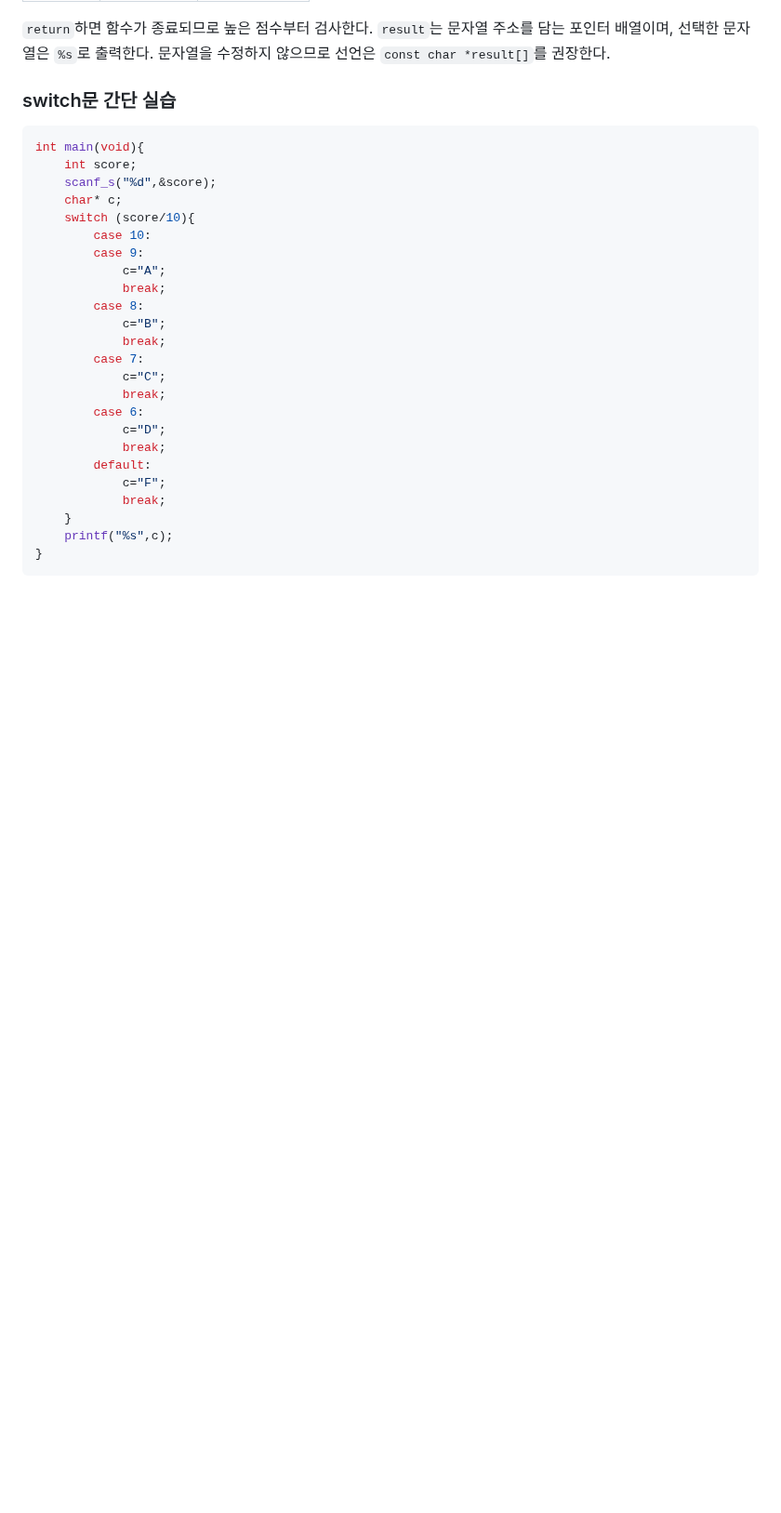
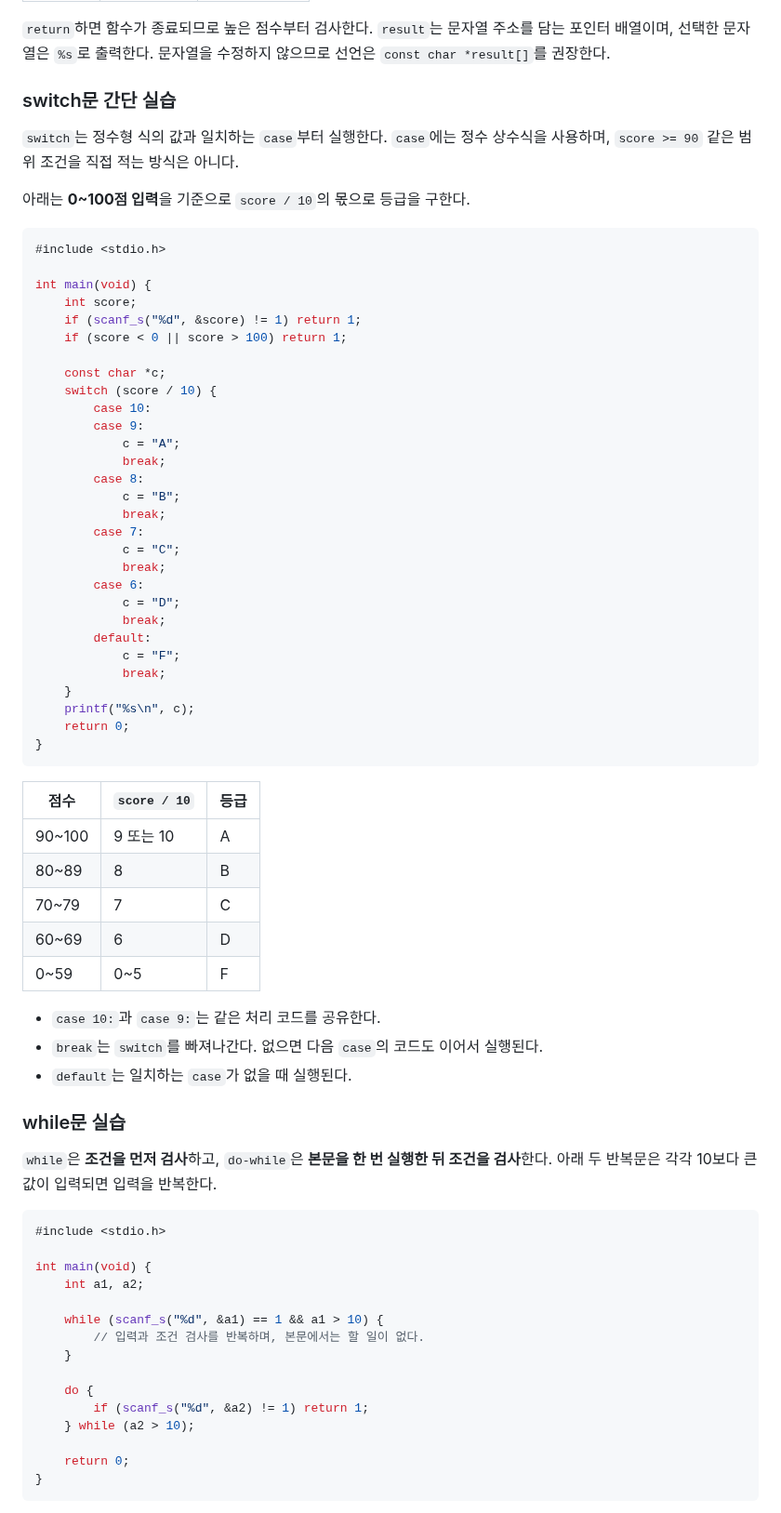
Before and after one commit to dkdltm221/Embedded-SW-TIL, a Markdown page: C/2_C_Operators_ControlFlow.md, the part around one of its changes. Shown at 93% size. Rendered like a GitHub page; blank space fills up the shorter version.

````diff
--- a/C/2_C_Operators_ControlFlow.md
+++ b/C/2_C_Operators_ControlFlow.md
@@ -464,29 +464,74 @@ int main(void){
 `return`하면 함수가 종료되므로 높은 점수부터 검사한다. `result`는 문자열 주소를 담는 포인터 배열이며, 선택한 문자열은 `%s`로 출력한다. 문자열을 수정하지 않으므로 선언은 `const char *result[]`를 권장한다.
 
 ### switch문 간단 실습
+
+`switch`는 정수형 식의 값과 일치하는 `case`부터 실행한다. `case`에는 정수 상수식을 사용하며, `score >= 90` 같은 범위 조건을 직접 적는 방식은 아니다.
+
+아래는 **0~100점 입력**을 기준으로 `score / 10`의 몫으로 등급을 구한다.
+
 ```c
-int main(void){
+#include <stdio.h>
+
+int main(void) {
     int score;
-    scanf_s("%d",&score);
-    char* c;
-    switch (score/10){
+    if (scanf_s("%d", &score) != 1) return 1;
+    if (score < 0 || score > 100) return 1;
+
+    const char *c;
+    switch (score / 10) {
         case 10:
         case 9:
-            c="A";
+            c = "A";
             break;
         case 8:
-            c="B";
+            c = "B";
             break;
         case 7:
-            c="C";
+            c = "C";
             break;
         case 6:
-            c="D";
+            c = "D";
             break;
         default:
-            c="F";
+            c = "F";
             break;
     }
-    printf("%s",c);
+    printf("%s\n", c);
+    return 0;
 }
 ```
+
+| 점수 | `score / 10` | 등급 |
+| --- | --- | --- |
+| 90~100 | 9 또는 10 | A |
+| 80~89 | 8 | B |
+| 70~79 | 7 | C |
+| 60~69 | 6 | D |
+| 0~59 | 0~5 | F |
+
+- `case 10:`과 `case 9:`는 같은 처리 코드를 공유한다.
+- `break`는 `switch`를 빠져나간다. 없으면 다음 `case`의 코드도 이어서 실행된다.
+- `default`는 일치하는 `case`가 없을 때 실행된다.
+
+### while문 실습
+
+`while`은 **조건을 먼저 검사**하고, `do-while`은 **본문을 한 번 실행한 뒤 조건을 검사**한다. 아래 두 반복문은 각각 10보다 큰 값이 입력되면 입력을 반복한다.
+
+```c
+#include <stdio.h>
+
+int main(void) {
+    int a1, a2;
+
+    while (scanf_s("%d", &a1) == 1 && a1 > 10) {
+        // 입력과 조건 검사를 반복하며, 본문에서는 할 일이 없다.
+    }
+
+    do {
+        if (scanf_s("%d", &a2) != 1) return 1;
+    } while (a2 > 10);
+
+    return 0;
+}
+```
+
````
Also changed, not shown: other parts of C/2_C_Operators_ControlFlow.md (+10 -0 lines), C/img/02-4h.png (added), 1 other file.
